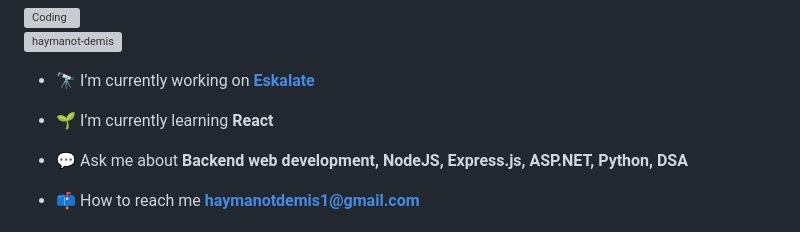
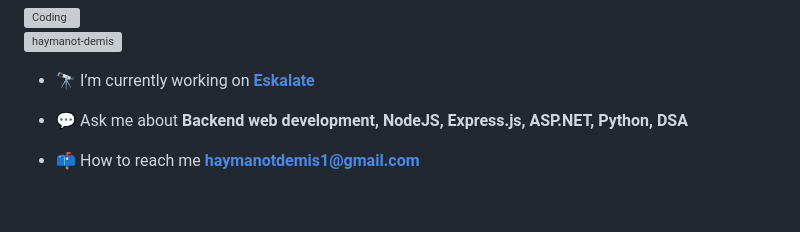
Before and after one commit to Haymanot-Demis/Haymanot-Demis, a Markdown page: README.md, the part around the change. Drawn GitHub-style; blank space fills up the shorter version; grey boxes are pictures that could not be loaded.

```diff
--- a/README.md
+++ b/README.md
@@ -5,8 +5,6 @@
 <p align="left"> <img src="https://komarev.com/ghpvc/?username=haymanot-demis&label=Profile%20views&color=0e75b6&style=flat" alt="haymanot-demis" /> </p>
 
 - 🔭 I’m currently working on **[Eskalate](https://eskalate.io)**
-
-- 🌱 I’m currently learning **React**
 
 - 💬 Ask me about **Backend web development, NodeJS, Express.js, ASP.NET, Python, DSA**
 
```
